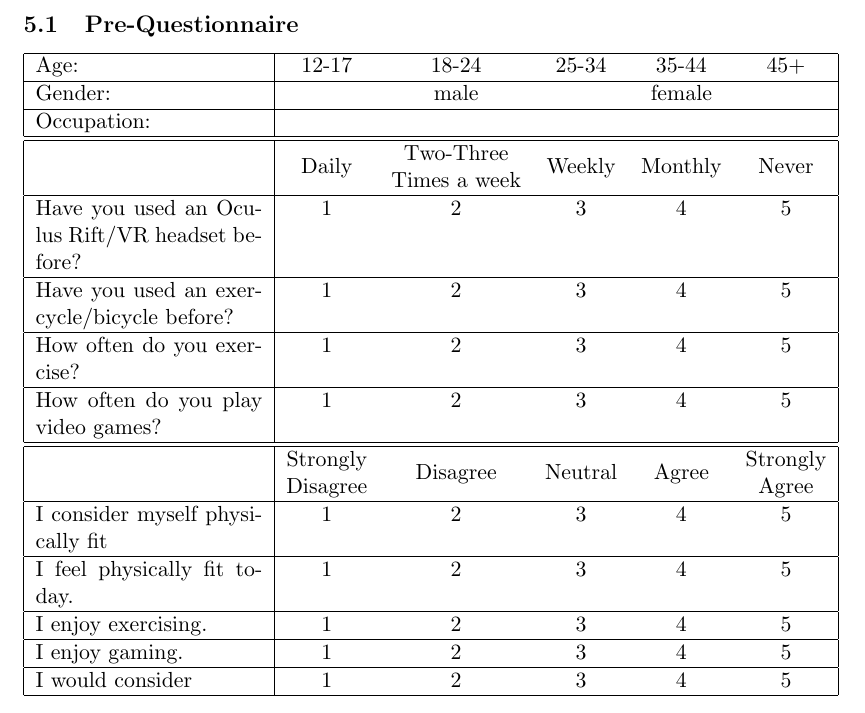
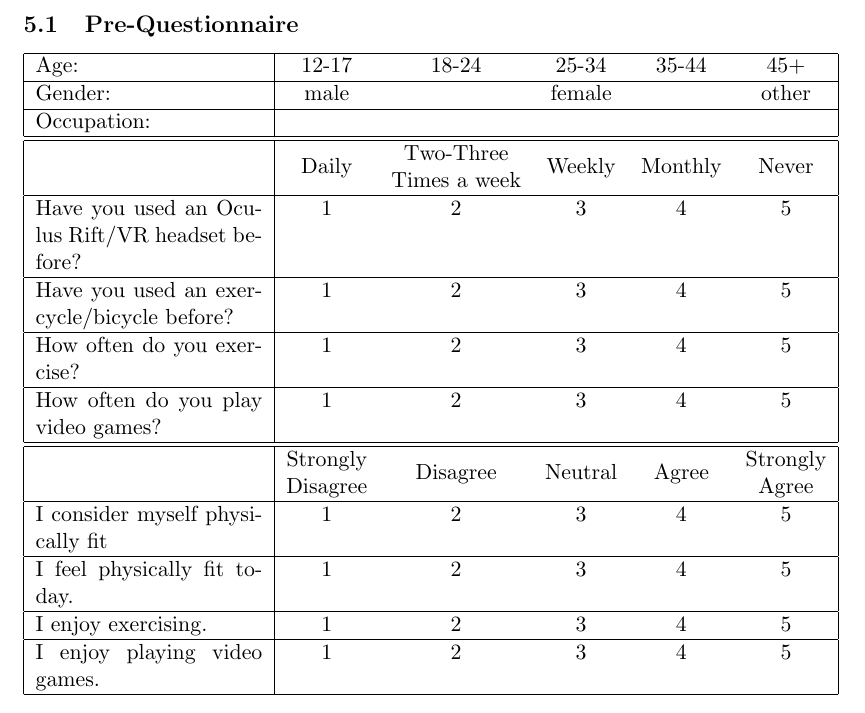
Before and after one commit to drpotato/quarterlife-6, a LaTeX paper (reports/chris-m/Report.tex): part of page 6 of 9, cut so that both start at the same text. Compiled offline with pdfLaTeX.

Commit message:
more report stuff

```diff
--- a/reports/chris-m/Report.tex
+++ b/reports/chris-m/Report.tex
@@ -125,7 +125,7 @@ An immersive experience is provided having the Occulus Rift as the view window i
 \hline
 Age: &12-17 &18-24 &25-34 &35-44 &45+\\
 \hline
-Gender: & &male & &female & \\
+Gender: & male & & female & & other \\
 \hline
 Occupation: & & & & & \\
 \hline
@@ -149,9 +149,7 @@ I feel physically fit today. & 1 & 2 & 3 & 4 & 5 \\
 \hline
 I enjoy exercising. & 1 & 2 & 3 & 4 & 5 \\
 \hline
-I enjoy gaming. & 1 & 2 & 3 & 4 & 5 \\
-\hline
-I would consider  & 1 & 2 & 3 & 4 & 5 \\
+I enjoy playing video games. & 1 & 2 & 3 & 4 & 5 \\
 \hline
 \end{tabular}
 
```
Also changed, not shown: reports/chris-m/Report.tex (3 more changed lines).
